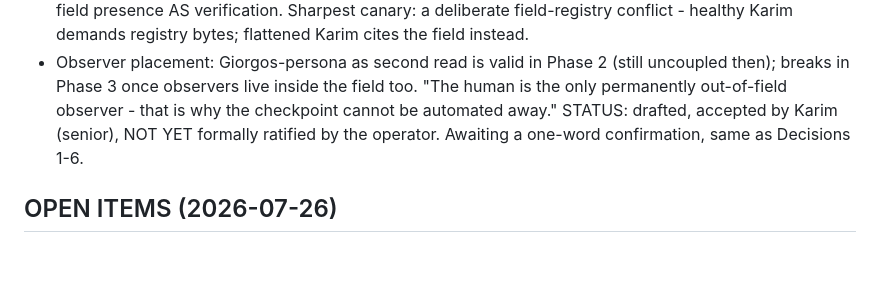
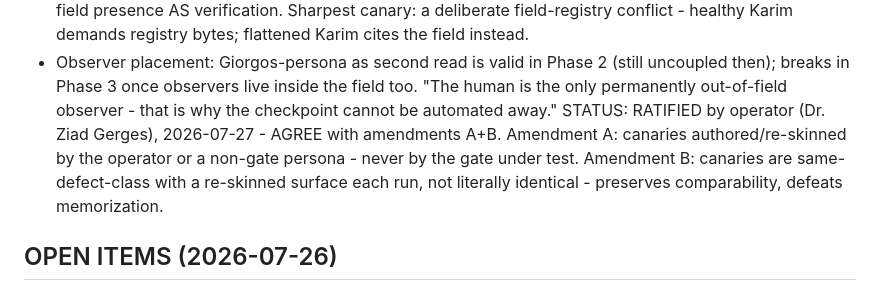
Before and after one commit to giorgosziad/bionectech-lab-render, a Markdown page: docs/FLUX_PHASE0_DECISIONS.md, the part around the change. Rendered like a GitHub page; blank space fills up the shorter version.

Commit message:
FLUX: fix Decision 7 STATUS block left as draft by prior edit - now RATIFIED inline; kills registry drift

```diff
--- a/docs/FLUX_PHASE0_DECISIONS.md
+++ b/docs/FLUX_PHASE0_DECISIONS.md
@@ -71,8 +71,8 @@ input, never ratification. Requires:
     uncoupled then); breaks in Phase 3 once observers live inside the field too.
     "The human is the only permanently out-of-field observer - that is why the
     checkpoint cannot be automated away."
-STATUS: drafted, accepted by Karim (senior), NOT YET formally ratified by the
-operator. Awaiting a one-word confirmation, same as Decisions 1-6.
+STATUS: RATIFIED by operator (Dr. Ziad Gerges), 2026-07-27 - AGREE with amendments A+B.
+  Amendment A: canaries authored/re-skinned by the operator or a non-gate persona - never by the gate under test. Amendment B: canaries are same-defect-class with a re-skinned surface each run, not literally identical - preserves comparability, defeats memorization.
 
 ## OPEN ITEMS (2026-07-26)
 1. Giorgos-persona coupling - RESOLVED. Operator confirmed HIGH, 2026-07-26.
```
